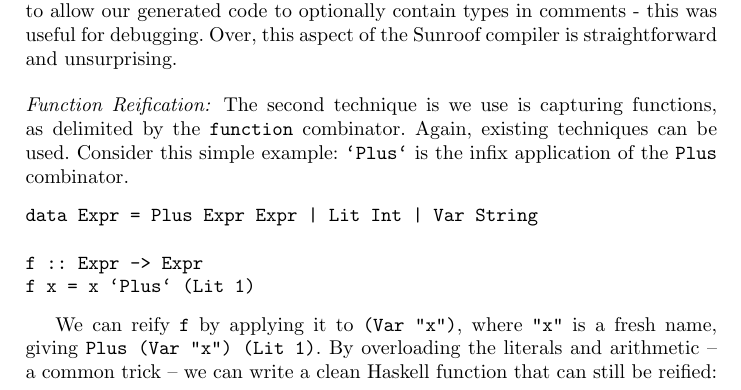
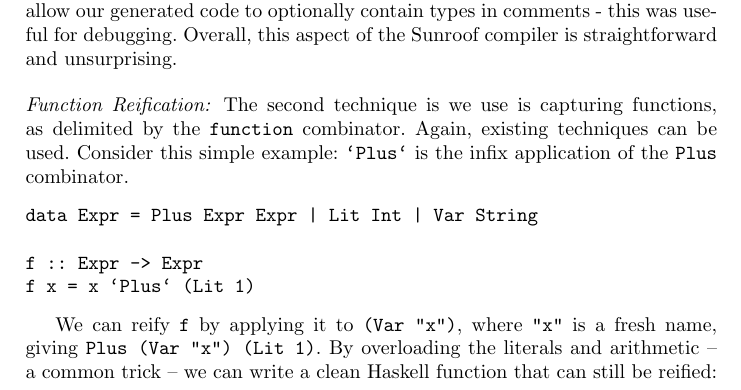
Before and after one commit to ku-fpg/paper-sunroof-tfp13, a LaTeX paper (sunroof.tex): part of page 11 of 16, cut so that both start at the same text. Compiled offline with pdfLaTeX.

Commit message:
Section 7

```diff
--- a/sunroof.tex
+++ b/sunroof.tex
@@ -784,7 +784,7 @@ When compiling expressions, we use IO-based observable sharing~\cite{...} intern
 We preserve a simple and monomorphic representation of our expression
 type to allow our generated code to optionally contain types in comments -
 this was useful for debugging.
-Over, this aspect of the Sunroof compiler is straightforward and unsurprising.
+Overall, this aspect of the Sunroof compiler is straightforward and unsurprising.
 
 \paragraph{Function Reification:}
 The second technique is we use is capturing functions, as delimited
```
